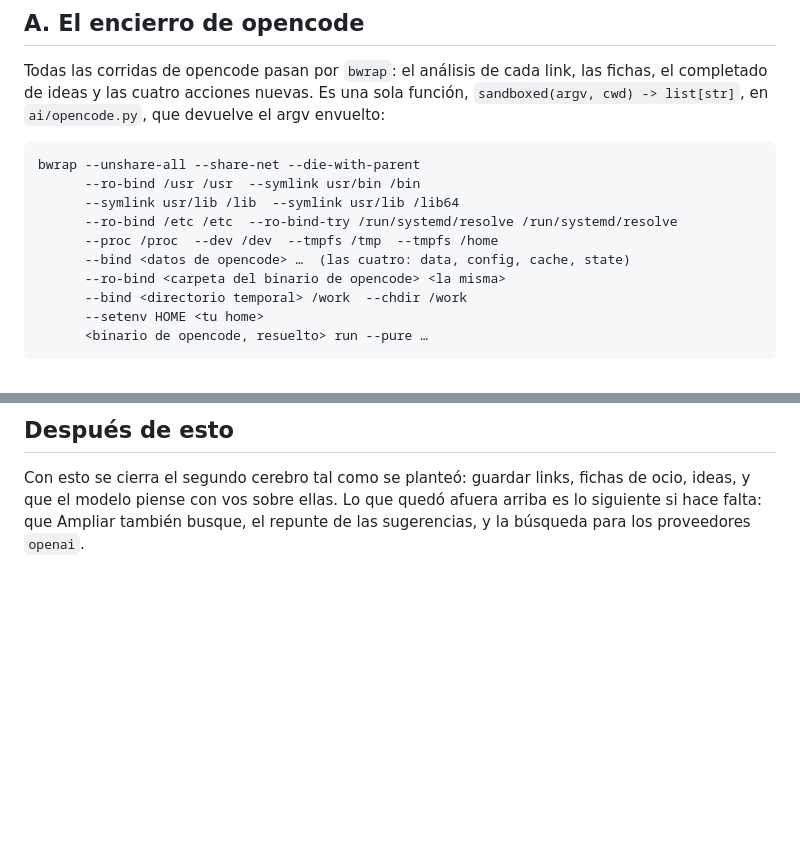
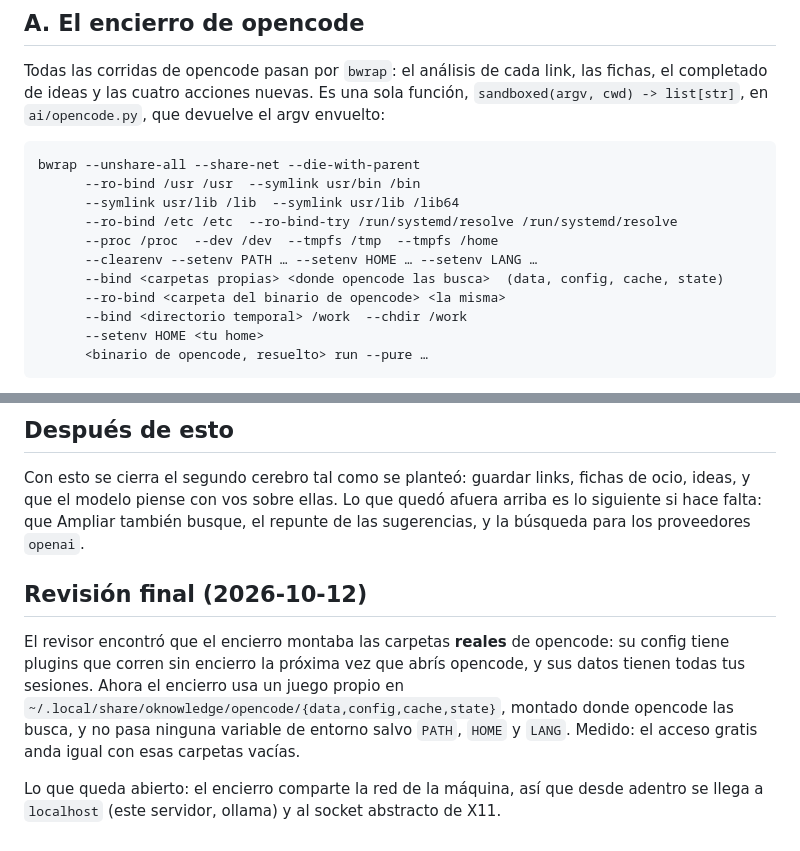
Before and after one commit to FerC10110/oknowledge-win, a Markdown page: docs/2026-10-12-acciones-de-ideas-design.md, 2 parts joined by grey strips. Rendered like a GitHub page; blank space fills up the shorter version.

```diff
--- a/docs/2026-10-12-acciones-de-ideas-design.md
+++ b/docs/2026-10-12-acciones-de-ideas-design.md
@@ -59,7 +59,8 @@ bwrap --unshare-all --share-net --die-with-parent
       --symlink usr/lib /lib  --symlink usr/lib /lib64
       --ro-bind /etc /etc  --ro-bind-try /run/systemd/resolve /run/systemd/resolve
       --proc /proc  --dev /dev  --tmpfs /tmp  --tmpfs /home
-      --bind <datos de opencode> …  (las cuatro: data, config, cache, state)
+      --clearenv --setenv PATH … --setenv HOME … --setenv LANG …
+      --bind <carpetas propias> <donde opencode las busca>  (data, config, cache, state)
       --ro-bind <carpeta del binario de opencode> <la misma>
       --bind <directorio temporal> /work  --chdir /work
       --setenv HOME <tu home>
@@ -339,3 +340,17 @@ Con esto se cierra el segundo cerebro tal como se planteó: guardar links,
 fichas de ocio, ideas, y que el modelo piense con vos sobre ellas. Lo que
 quedó afuera arriba es lo siguiente si hace falta: que Ampliar también busque,
 el repunte de las sugerencias, y la búsqueda para los proveedores `openai`.
+
+## Revisión final (2026-10-12)
+
+El revisor encontró que el encierro montaba las carpetas **reales** de
+opencode: su config tiene plugins que corren sin encierro la próxima vez que
+abrís opencode, y sus datos tienen todas tus sesiones. Ahora el encierro usa
+un juego propio en `~/.local/share/oknowledge/opencode/{data,config,cache,state}`,
+montado donde opencode las busca, y no pasa ninguna variable de entorno salvo
+`PATH`, `HOME` y `LANG`. Medido: el acceso gratis anda igual con esas
+carpetas vacías.
+
+Lo que queda abierto: el encierro comparte la red de la máquina, así que
+desde adentro se llega a `localhost` (este servidor, ollama) y al socket
+abstracto de X11.
```
Also changed, not shown: README.md (+5 -2 lines).
